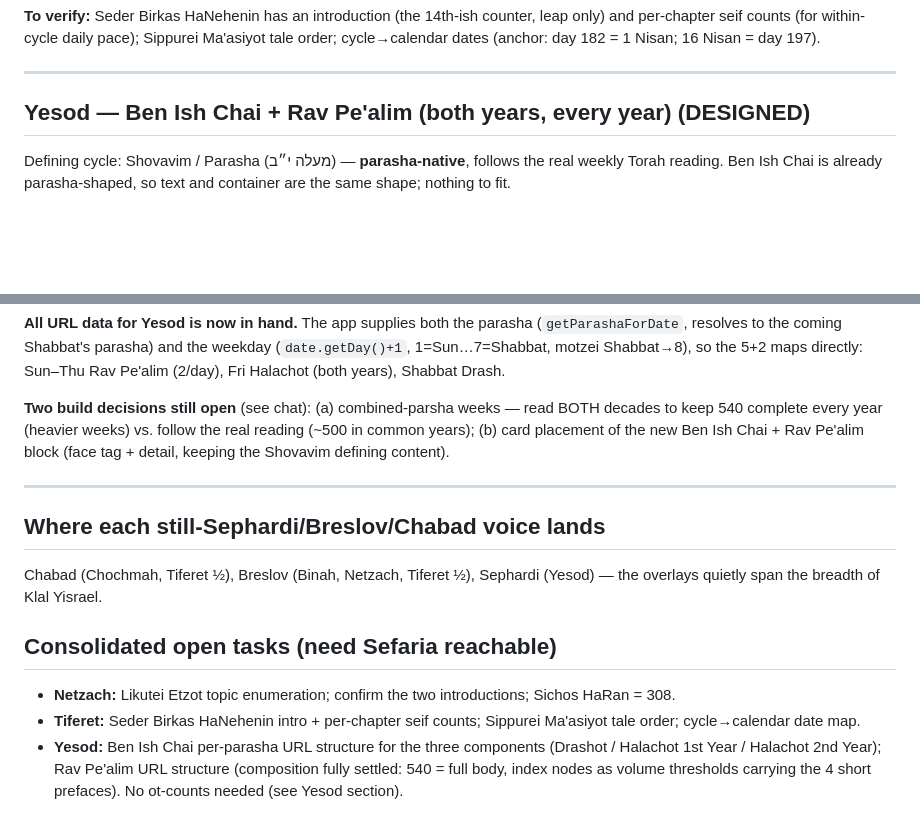
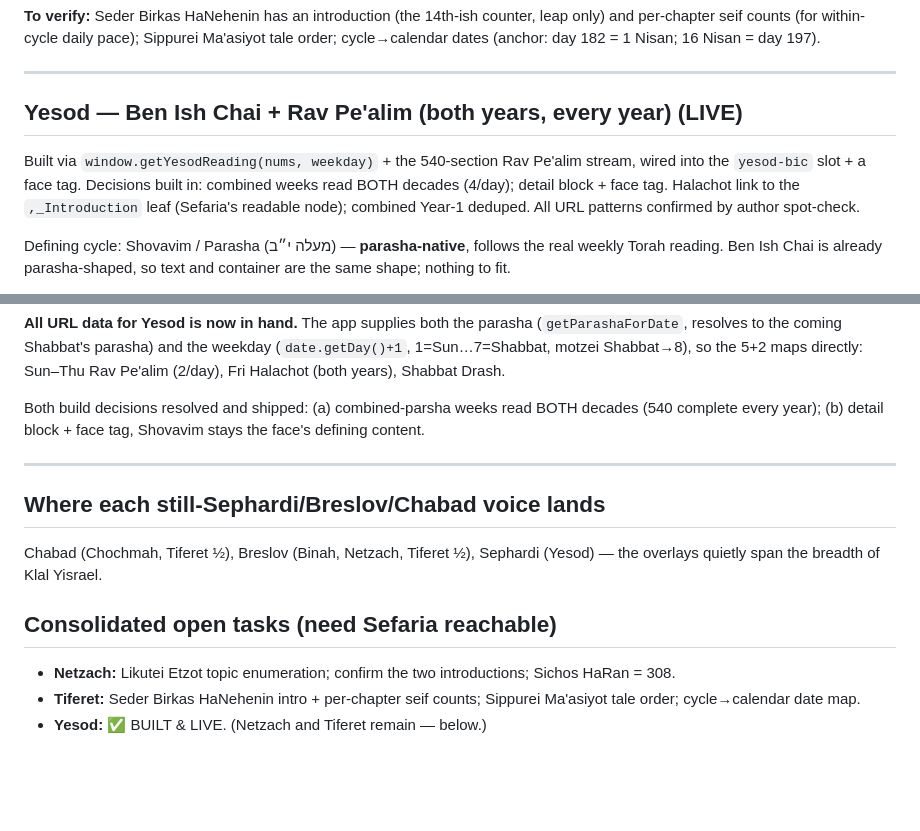
Before and after one commit to kabbalahoftime/kabalahoftime, a Markdown page: docs/sefirot-daily-texts.md, 2 parts joined by grey strips. Drawn GitHub-style; blank space fills up the shorter version.

Commit message:
Mark Yesod LIVE in the design notes
Ben Ish Chai + Rav Pe'alim shipped: getYesodReading + 540-section stream,
combined weeks read both decades, Halachot open at the Introduction leaf,
all slugs confirmed. Three sefiros now live (Chochmah, Binah, Yesod);
Netzach and Tiferet remain, awaiting their Sefaria links.

Co-Authored-By: Claude Fable 5 <noreply@anthropic.com>
Claude-Session: https://claude.ai/code/session_01RS2FMfmK8R2uQnxc6BrjxF

```diff
--- a/docs/sefirot-daily-texts.md
+++ b/docs/sefirot-daily-texts.md
@@ -151,7 +151,13 @@ day 197).
 
 ---
 
-## Yesod — Ben Ish Chai + Rav Pe'alim (both years, every year)  **(DESIGNED)**
+## Yesod — Ben Ish Chai + Rav Pe'alim (both years, every year)  **(LIVE)**
+
+Built via `window.getYesodReading(nums, weekday)` + the 540-section Rav Pe'alim
+stream, wired into the `yesod-bic` slot + a face tag. Decisions built in: combined
+weeks read BOTH decades (4/day); detail block + face tag. Halachot link to the
+`,_Introduction` leaf (Sefaria's readable node); combined Year-1 deduped. All URL
+patterns confirmed by author spot-check.
 
 Defining cycle: Shovavim / Parasha (מעלה י״ב) — **parasha-native**, follows the
 real weekly Torah reading. Ben Ish Chai is already parasha-shaped, so text and
@@ -241,10 +247,9 @@ Intro + Preface), seals on Parasha 54 (V'Zot HaBerachah) = Vol IV Sod Yesharim
 (`date.getDay()+1`, 1=Sun…7=Shabbat, motzei Shabbat→8), so the 5+2 maps directly:
 Sun–Thu Rav Pe'alim (2/day), Fri Halachot (both years), Shabbat Drash.
 
-**Two build decisions still open** (see chat): (a) combined-parsha weeks — read
-BOTH decades to keep 540 complete every year (heavier weeks) vs. follow the real
-reading (~500 in common years); (b) card placement of the new Ben Ish Chai +
-Rav Pe'alim block (face tag + detail, keeping the Shovavim defining content).
+Both build decisions resolved and shipped: (a) combined-parsha weeks read BOTH
+decades (540 complete every year); (b) detail block + face tag, Shovavim stays the
+face's defining content.
 
 ---
 
@@ -259,7 +264,4 @@ Chabad (Chochmah, Tiferet ½), Breslov (Binah, Netzach, Tiferet ½), Sephardi
   Sichos HaRan = 308.
 - **Tiferet:** Seder Birkas HaNehenin intro + per-chapter seif counts; Sippurei
   Ma'asiyot tale order; cycle→calendar date map.
-- **Yesod:** Ben Ish Chai per-parasha URL structure for the three components
-  (Drashot / Halachot 1st Year / Halachot 2nd Year); Rav Pe'alim URL structure
-  (composition fully settled: 540 = full body, index nodes as volume thresholds
-  carrying the 4 short prefaces). No ot-counts needed (see Yesod section).
+- **Yesod:** ✅ BUILT & LIVE. (Netzach and Tiferet remain — below.)
```
